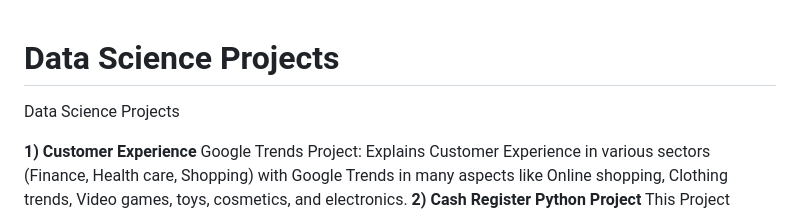
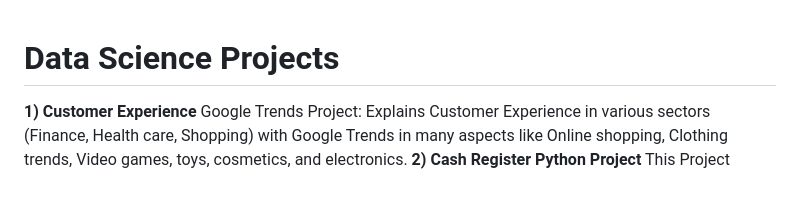
Before and after one commit to madhuribasava/DataScienceProjects, a Markdown page: README.md, the part around the change. GitHub-like rendering; blank space fills up the shorter version.

```diff
--- a/README.md
+++ b/README.md
@@ -1,5 +1,4 @@
 # Data Science Projects
-Data Science Projects
 
 **1) Customer Experience**
      Google Trends Project: Explains Customer Experience in various sectors (Finance, Health care, Shopping) with Google Trends in many aspects like Online shopping, Clothing trends, Video games, toys, cosmetics, and electronics.
```
